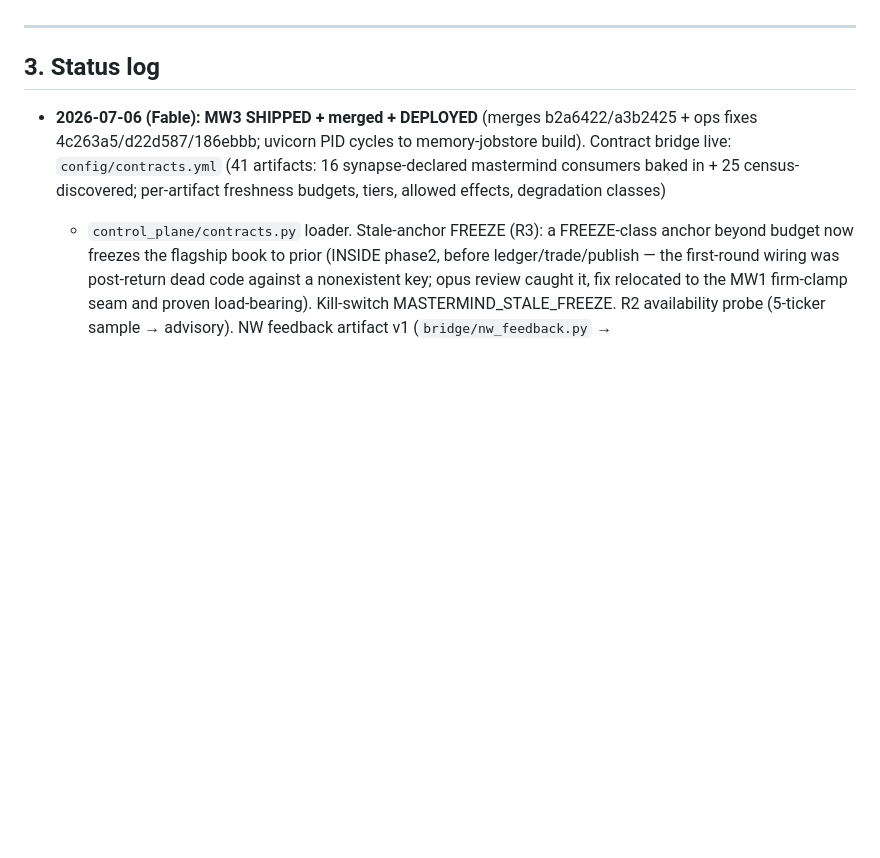
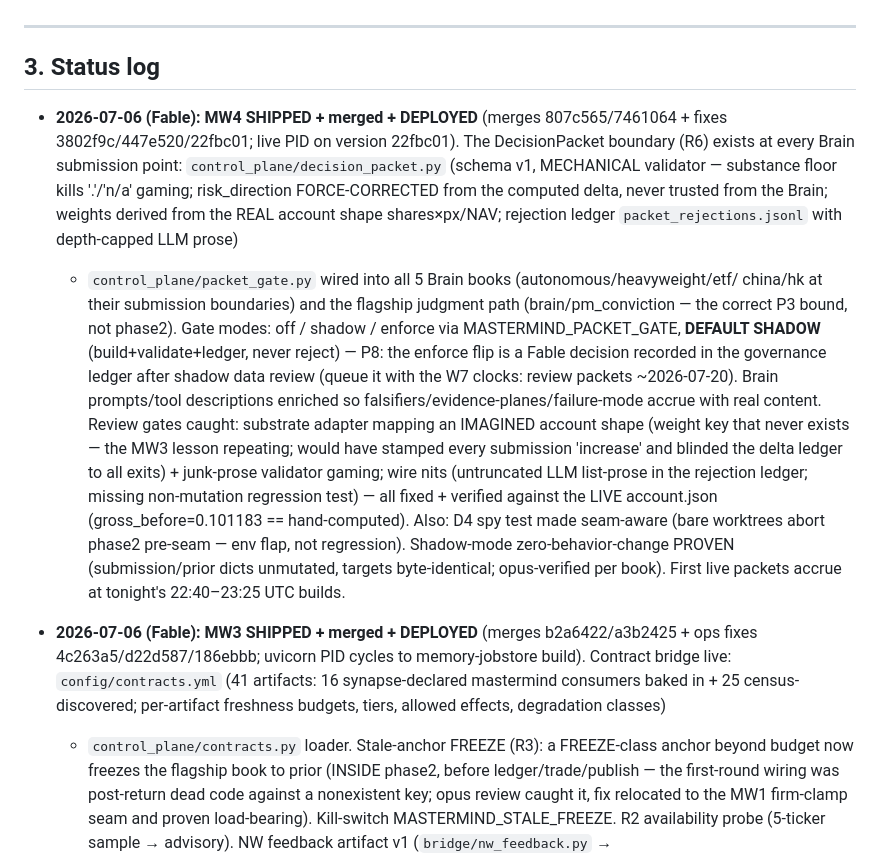
Before and after one commit to chriswong6031-creator/Mastermind, a Markdown page: research/MASTERMIND_CONTROL_PLANE_MASTERPLAN.md, the part around the change. Drawn GitHub-style; blank space fills up the shorter version.

Commit message:
docs(program): MW4 status — DecisionPacket boundary live in shadow across all Brain books
Co-Authored-By: Claude Fable 5 <noreply@anthropic.com>

```diff
--- a/research/MASTERMIND_CONTROL_PLANE_MASTERPLAN.md
+++ b/research/MASTERMIND_CONTROL_PLANE_MASTERPLAN.md
@@ -224,6 +224,29 @@ Routing: **Sonnet builds, Opus reviews, Fable adjudicates/merges.** Haiku only f
 
 ## 3. Status log
 
+- **2026-07-06 (Fable): MW4 SHIPPED + merged + DEPLOYED** (merges 807c565/7461064 + fixes
+  3802f9c/447e520/22fbc01; live PID on version 22fbc01). The DecisionPacket boundary (R6)
+  exists at every Brain submission point: `control_plane/decision_packet.py` (schema v1,
+  MECHANICAL validator — substance floor kills '.'/'n/a' gaming; risk_direction FORCE-CORRECTED
+  from the computed delta, never trusted from the Brain; weights derived from the REAL account
+  shape shares×px/NAV; rejection ledger `packet_rejections.jsonl` with depth-capped LLM prose)
+  + `control_plane/packet_gate.py` wired into all 5 Brain books (autonomous/heavyweight/etf/
+  china/hk at their submission boundaries) and the flagship judgment path (brain/pm_conviction —
+  the correct P3 bound, not phase2). Gate modes: off / shadow / enforce via
+  MASTERMIND_PACKET_GATE, **DEFAULT SHADOW** (build+validate+ledger, never reject) — P8:
+  the enforce flip is a Fable decision recorded in the governance ledger after shadow data
+  review (queue it with the W7 clocks: review packets ~2026-07-20). Brain prompts/tool
+  descriptions enriched so falsifiers/evidence-planes/failure-mode accrue with real content.
+  Review gates caught: substrate adapter mapping an IMAGINED account shape (weight key that
+  never exists — the MW3 lesson repeating; would have stamped every submission 'increase' and
+  blinded the delta ledger to all exits) + junk-prose validator gaming; wire nits (untruncated
+  LLM list-prose in the rejection ledger; missing non-mutation regression test) — all fixed +
+  verified against the LIVE account.json (gross_before=0.101183 == hand-computed). Also: D4
+  spy test made seam-aware (bare worktrees abort phase2 pre-seam — env flap, not regression).
+  Shadow-mode zero-behavior-change PROVEN (submission/prior dicts unmutated, targets
+  byte-identical; opus-verified per book). First live packets accrue at tonight's 22:40–23:25
+  UTC builds.
+
 - **2026-07-06 (Fable): MW3 SHIPPED + merged + DEPLOYED** (merges b2a6422/a3b2425 + ops fixes
   4c263a5/d22d587/186ebbb; uvicorn PID cycles to memory-jobstore build). Contract bridge live:
   `config/contracts.yml` (41 artifacts: 16 synapse-declared mastermind consumers baked in + 25
```
